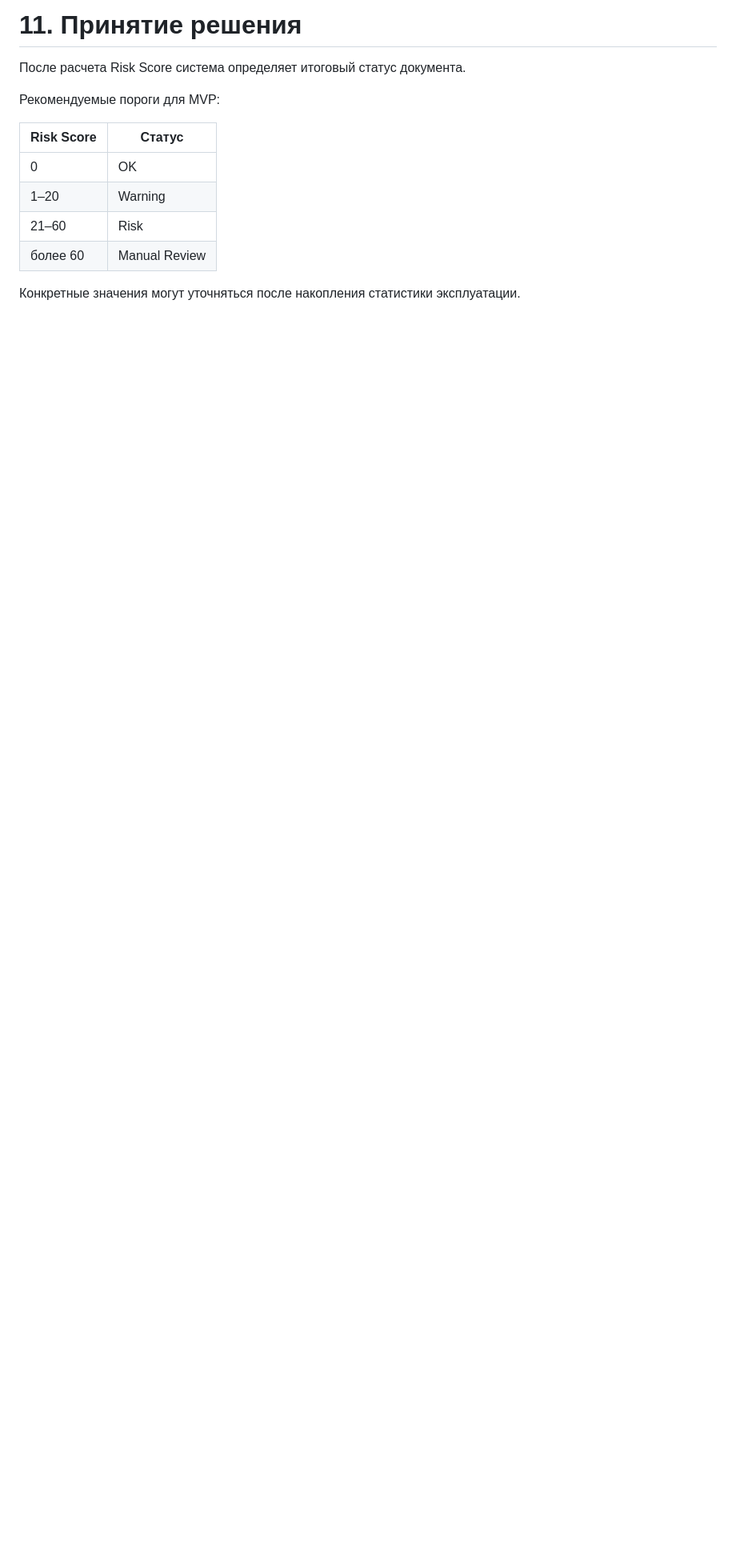
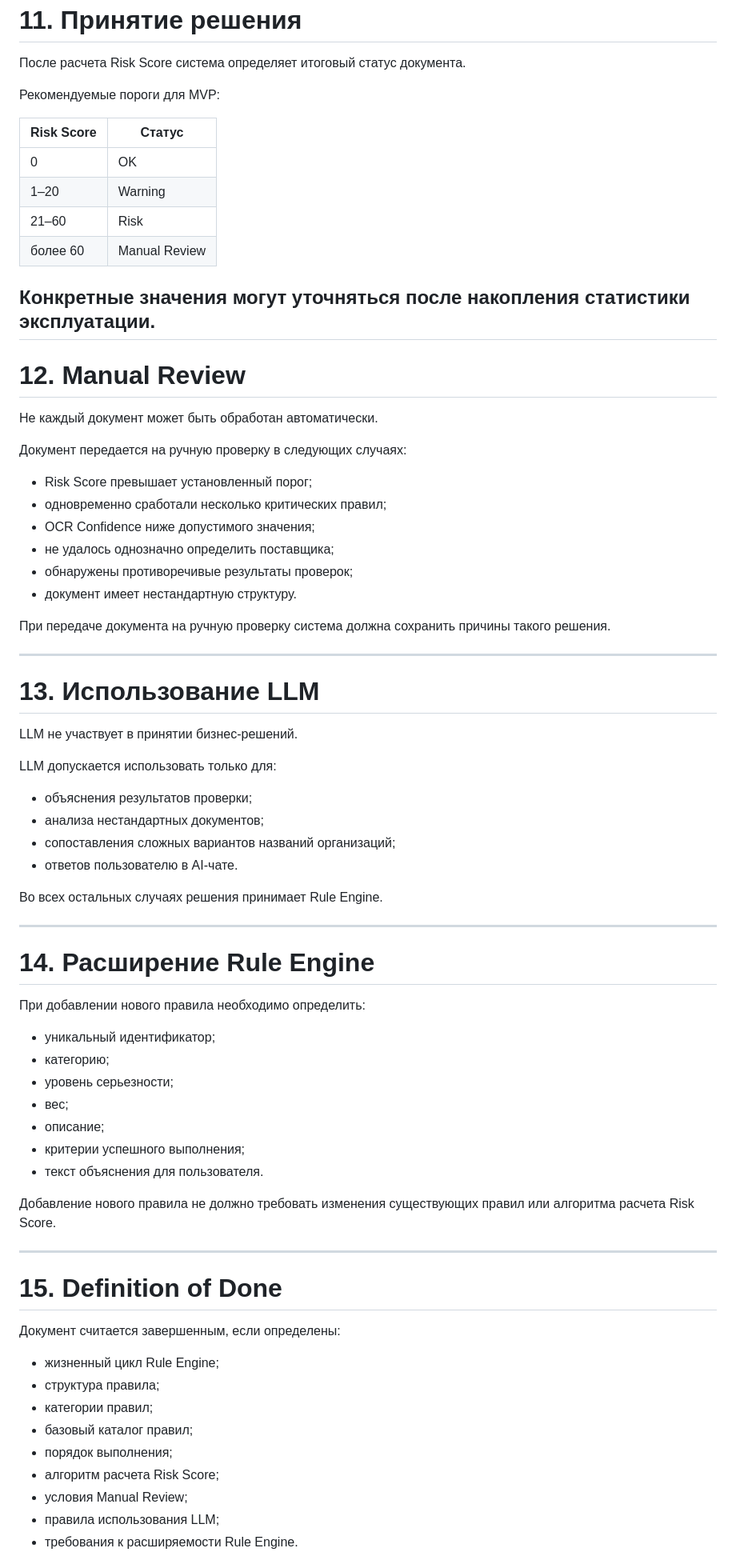
Before and after one commit to Dimon-art/ai-procurement-auditor, a Markdown page: docs/11_RULE_ENGINE_SPECIFICATION.md, the part around one of its changes. Shown at 80% size. Drawn GitHub-style; blank space fills up the shorter version.

Commit message:
docs: complete rule engine specification

```diff
--- a/docs/11_RULE_ENGINE_SPECIFICATION.md
+++ b/docs/11_RULE_ENGINE_SPECIFICATION.md
@@ -270,3 +270,67 @@ Message
 | более 60 | Manual Review |
 
 Конкретные значения могут уточняться после накопления статистики эксплуатации.
+---
+
+# 12. Manual Review
+
+Не каждый документ может быть обработан автоматически.
+
+Документ передается на ручную проверку в следующих случаях:
+
+- Risk Score превышает установленный порог;
+- одновременно сработали несколько критических правил;
+- OCR Confidence ниже допустимого значения;
+- не удалось однозначно определить поставщика;
+- обнаружены противоречивые результаты проверок;
+- документ имеет нестандартную структуру.
+
+При передаче документа на ручную проверку система должна сохранить причины такого решения.
+
+---
+
+# 13. Использование LLM
+
+LLM не участвует в принятии бизнес-решений.
+
+LLM допускается использовать только для:
+
+- объяснения результатов проверки;
+- анализа нестандартных документов;
+- сопоставления сложных вариантов названий организаций;
+- ответов пользователю в AI-чате.
+
+Во всех остальных случаях решения принимает Rule Engine.
+
+---
+
+# 14. Расширение Rule Engine
+
+При добавлении нового правила необходимо определить:
+
+- уникальный идентификатор;
+- категорию;
+- уровень серьезности;
+- вес;
+- описание;
+- критерии успешного выполнения;
+- текст объяснения для пользователя.
+
+Добавление нового правила не должно требовать изменения существующих правил или алгоритма расчета Risk Score.
+
+---
+
+# 15. Definition of Done
+
+Документ считается завершенным, если определены:
+
+- жизненный цикл Rule Engine;
+- структура правила;
+- категории правил;
+- базовый каталог правил;
+- порядок выполнения;
+- алгоритм расчета Risk Score;
+- условия Manual Review;
+- правила использования LLM;
+- требования к расширяемости Rule Engine.
+
```
Also changed, not shown: other parts of docs/11_RULE_ENGINE_SPECIFICATION.md (+14 -0 lines).
